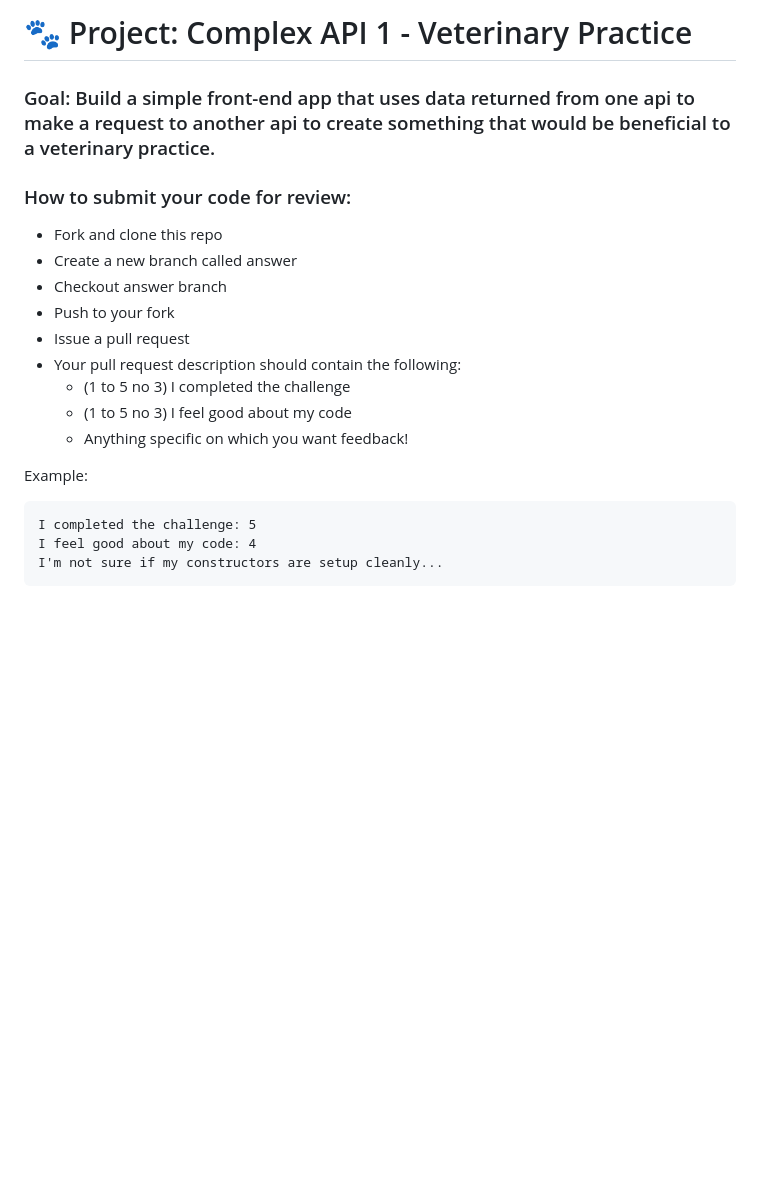
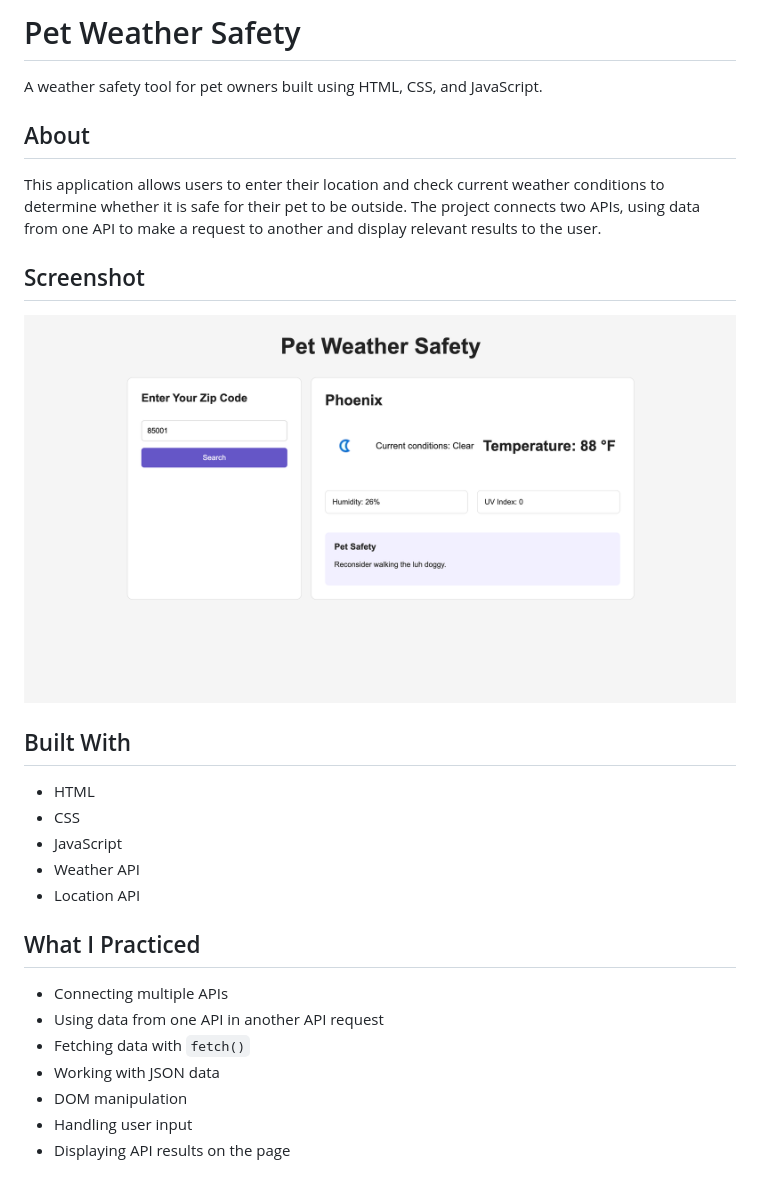
Before and after one commit to Resilient-Labs/complex-api-veterinary-practice, a Markdown page: README.md, the part around the change. GitHub-like rendering; pictures changed too: assets/mockup.png (added); blank space fills up the shorter version.

Commit message:
Updated readme and included product screenshot

````diff
--- a/README.md
+++ b/README.md
@@ -1,22 +1,29 @@
-# 🐾 Project: Complex API 1 - Veterinary Practice
+# Pet Weather Safety
 
-### Goal: Build a simple front-end app that uses data returned from one api to make a request to another api to create something that would be beneficial to a veterinary practice.
+A weather safety tool for pet owners built using HTML, CSS, and JavaScript.
 
-### How to submit your code for review:
+## About
 
-- Fork and clone this repo
-- Create a new branch called answer
-- Checkout answer branch
-- Push to your fork
-- Issue a pull request
-- Your pull request description should contain the following:
-  - (1 to 5 no 3) I completed the challenge
-  - (1 to 5 no 3) I feel good about my code
-  - Anything specific on which you want feedback!
+This application allows users to enter their location and check current weather conditions to determine whether it is safe for their pet to be outside. The project connects two APIs, using data from one API to make a request to another and display relevant results to the user.
 
-Example:
-```
-I completed the challenge: 5
-I feel good about my code: 4
-I'm not sure if my constructors are setup cleanly...
-```
+## Screenshot
+
+![Project Screenshot](assets/mockup.png)
+
+## Built With
+
+- HTML
+- CSS
+- JavaScript
+- Weather API
+- Location API
+
+## What I Practiced
+
+- Connecting multiple APIs
+- Using data from one API in another API request
+- Fetching data with `fetch()`
+- Working with JSON data
+- DOM manipulation
+- Handling user input
+- Displaying API results on the page
````
Also changed, not shown: 1 other file.
